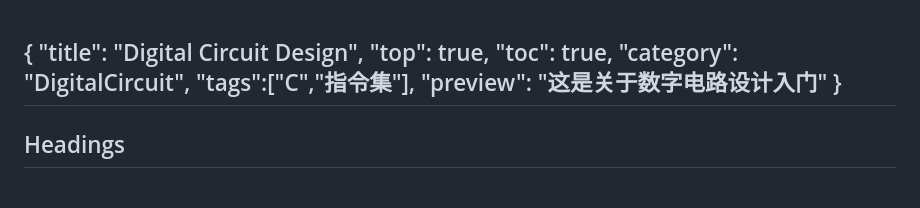
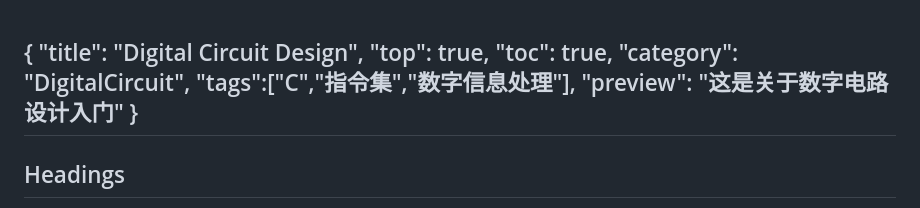
Before and after one commit to Disat/roughpage, a Markdown page: markdown/digital_circuit_design.md, the part around the change. Rendered like a GitHub page.

Commit message:
Test: test workflow trigger

```diff
--- a/markdown/digital_circuit_design.md
+++ b/markdown/digital_circuit_design.md
@@ -3,7 +3,7 @@
 "top": true,
 "toc": true,
 "category": "DigitalCircuit",
-"tags":["C","指令集"],
+"tags":["C","指令集","数字信息处理"],
 "preview": "这是关于数字电路设计入门"
 }
 ---
```
